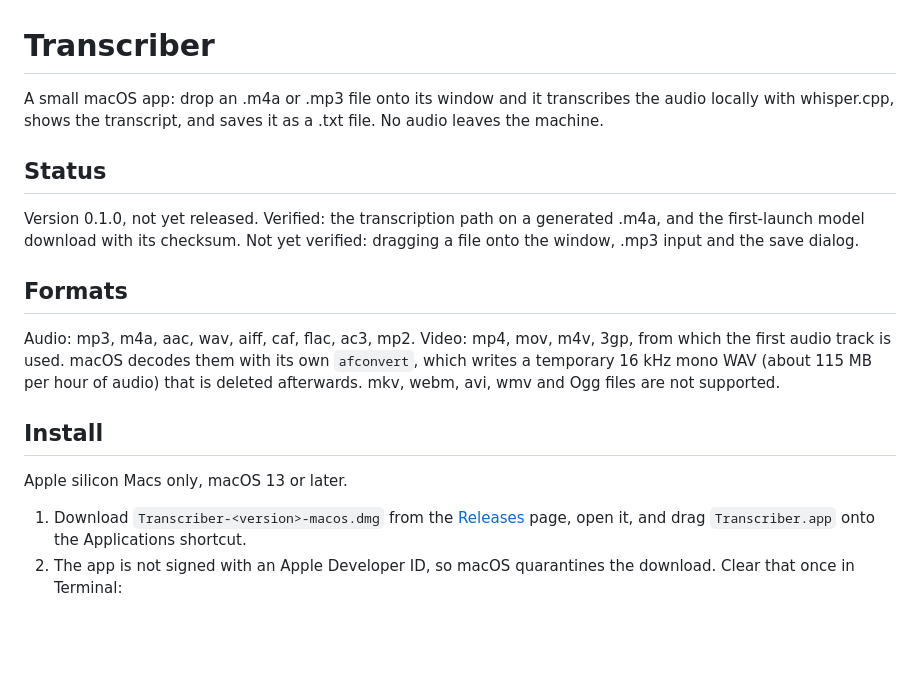
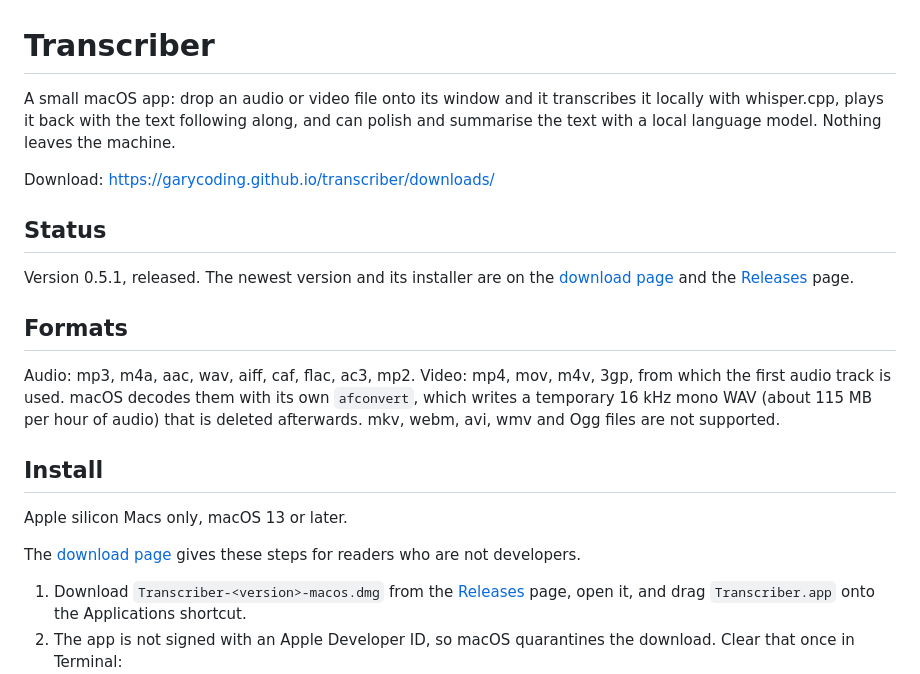
Before and after one commit to garycoding/transcriber, a Markdown page: README.md, the part around the change. Rendered like a GitHub page; blank space fills up the shorter version.

Commit message:
docs(readme): link the download page and bring the description and status up to date
Co-Authored-By: Claude Opus 5.5 <noreply@anthropic.com>

```diff
--- a/README.md
+++ b/README.md
@@ -5,11 +5,13 @@ SPDX-License-Identifier: CC-BY-4.0
 
 # Transcriber
 
-A small macOS app: drop an .m4a or .mp3 file onto its window and it transcribes the audio locally with whisper.cpp, shows the transcript, and saves it as a .txt file. No audio leaves the machine.
+A small macOS app: drop an audio or video file onto its window and it transcribes it locally with whisper.cpp, plays it back with the text following along, and can polish and summarise the text with a local language model. Nothing leaves the machine.
+
+Download: https://garycoding.github.io/transcriber/downloads/
 
 ## Status
 
-Version 0.1.0, not yet released. Verified: the transcription path on a generated .m4a, and the first-launch model download with its checksum. Not yet verified: dragging a file onto the window, .mp3 input and the save dialog.
+Version 0.5.1, released. The newest version and its installer are on the [download page](https://garycoding.github.io/transcriber/downloads/) and the [Releases](https://github.com/garycoding/transcriber/releases) page.
 
 ## Formats
 
@@ -18,6 +20,8 @@ Audio: mp3, m4a, aac, wav, aiff, caf, flac, ac3, mp2. Video: mp4, mov, m4v, 3gp,
 ## Install
 
 Apple silicon Macs only, macOS 13 or later.
+
+The [download page](https://garycoding.github.io/transcriber/downloads/) gives these steps for readers who are not developers.
 
 1. Download `Transcriber-<version>-macos.dmg` from the [Releases](https://github.com/garycoding/transcriber/releases) page, open it, and drag `Transcriber.app` onto the Applications shortcut.
 2. The app is not signed with an Apple Developer ID, so macOS quarantines the download. Clear that once in Terminal:
```
